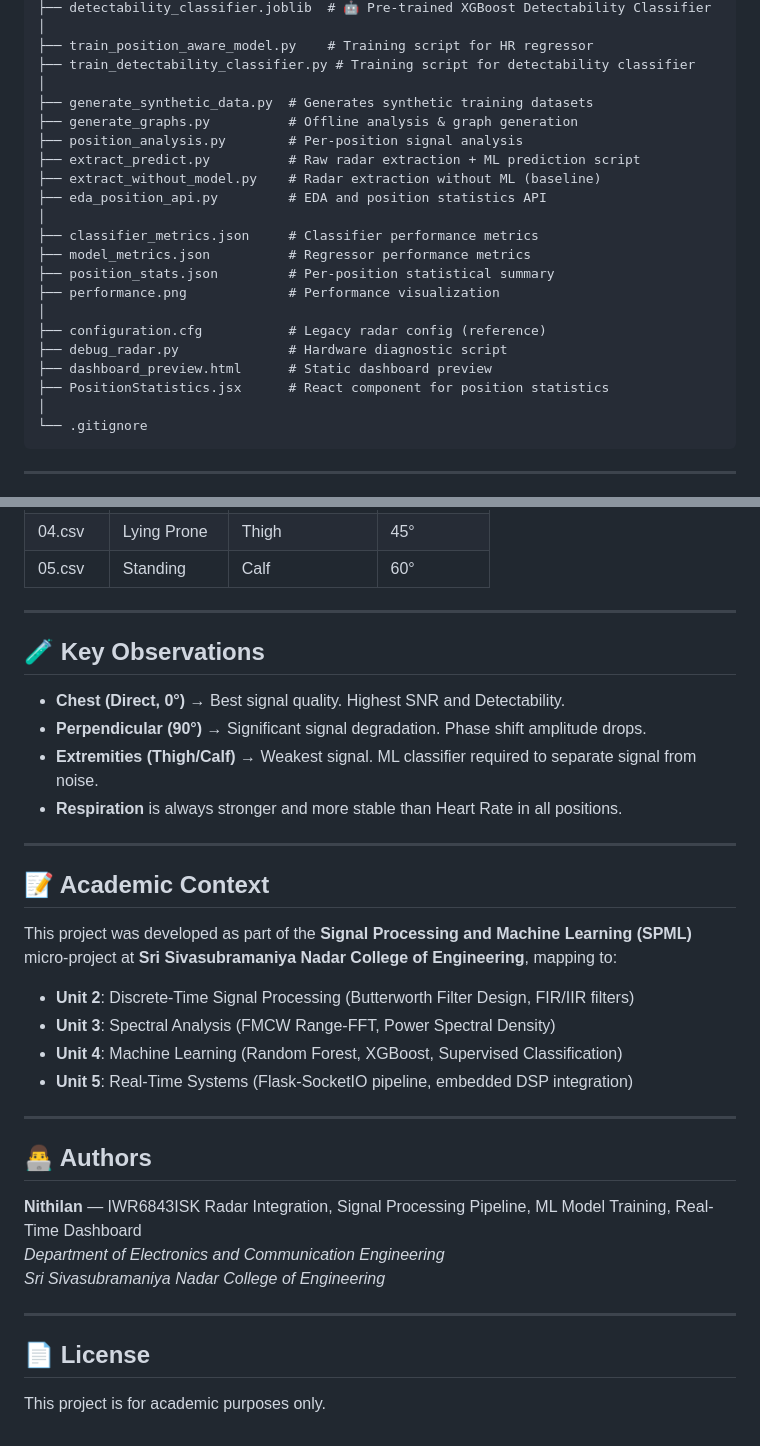
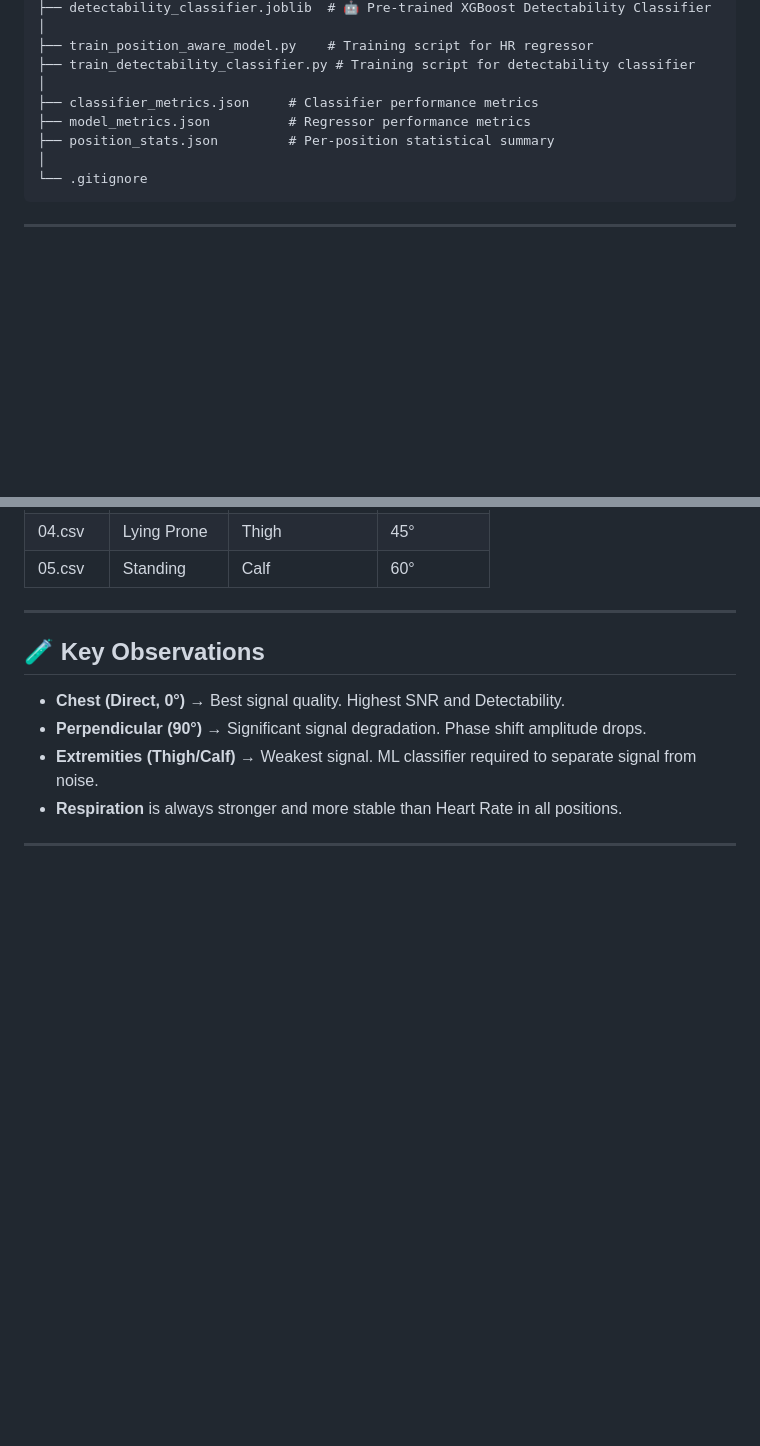
Before and after one commit to Nithilan77/Vital_Signs_Detection_Using_IWR6843ISK_Radar_Sensor, a Markdown page: README.md, 2 parts joined by grey strips. GitHub-like rendering; blank space fills up the shorter version.

````diff
--- a/README.md
+++ b/README.md
@@ -40,22 +40,9 @@ BodyPositionAnalysis/
 ├── train_position_aware_model.py    # Training script for HR regressor
 ├── train_detectability_classifier.py # Training script for detectability classifier
 │
-├── generate_synthetic_data.py  # Generates synthetic training datasets
-├── generate_graphs.py          # Offline analysis & graph generation
-├── position_analysis.py        # Per-position signal analysis
-├── extract_predict.py          # Raw radar extraction + ML prediction script
-├── extract_without_model.py    # Radar extraction without ML (baseline)
-├── eda_position_api.py         # EDA and position statistics API
-│
 ├── classifier_metrics.json     # Classifier performance metrics
 ├── model_metrics.json          # Regressor performance metrics
 ├── position_stats.json         # Per-position statistical summary
-├── performance.png             # Performance visualization
-│
-├── configuration.cfg           # Legacy radar config (reference)
-├── debug_radar.py              # Hardware diagnostic script
-├── dashboard_preview.html      # Static dashboard preview
-├── PositionStatistics.jsx      # React component for position statistics
 │
 └── .gitignore
 ```
@@ -198,26 +185,3 @@ Five datasets were recorded covering:
 - **Respiration** is always stronger and more stable than Heart Rate in all positions.
 
 ---
-
-## 📝 Academic Context
-
-This project was developed as part of the **Signal Processing and Machine Learning (SPML)** micro-project at **Sri Sivasubramaniya Nadar College of Engineering**, mapping to:
-
-- **Unit 2**: Discrete-Time Signal Processing (Butterworth Filter Design, FIR/IIR filters)
-- **Unit 3**: Spectral Analysis (FMCW Range-FFT, Power Spectral Density)
-- **Unit 4**: Machine Learning (Random Forest, XGBoost, Supervised Classification)
-- **Unit 5**: Real-Time Systems (Flask-SocketIO pipeline, embedded DSP integration)
-
----
-
-## 👨‍💻 Authors
-
-**Nithilan** — IWR6843ISK Radar Integration, Signal Processing Pipeline, ML Model Training, Real-Time Dashboard
-*Department of Electronics and Communication Engineering*
-*Sri Sivasubramaniya Nadar College of Engineering*
-
----
-
-## 📄 License
-
-This project is for academic purposes only.
````
